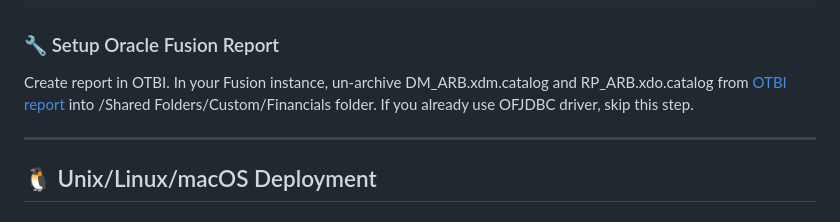
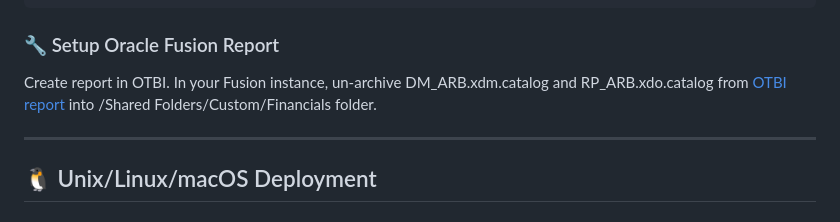
Before and after one commit to krokozyab/ofarrow, a Markdown page: README.md, the part around the change. Drawn GitHub-style.

```diff
--- a/README.md
+++ b/README.md
@@ -121,7 +121,7 @@ oracle-fusion-flight/
 
 ### 🔧 Setup Oracle Fusion Report
 
-Create report in OTBI. In your Fusion instance, un-archive DM_ARB.xdm.catalog and RP_ARB.xdo.catalog from [OTBI report](https://github.com/krokozyab/ofarrow/tree/master/otbi) into /Shared Folders/Custom/Financials folder. If you already use OFJDBC driver, skip this step.
+Create report in OTBI. In your Fusion instance, un-archive DM_ARB.xdm.catalog and RP_ARB.xdo.catalog from [OTBI report](https://github.com/krokozyab/ofarrow/tree/master/otbi) into /Shared Folders/Custom/Financials folder.
 
 ---
 
```
